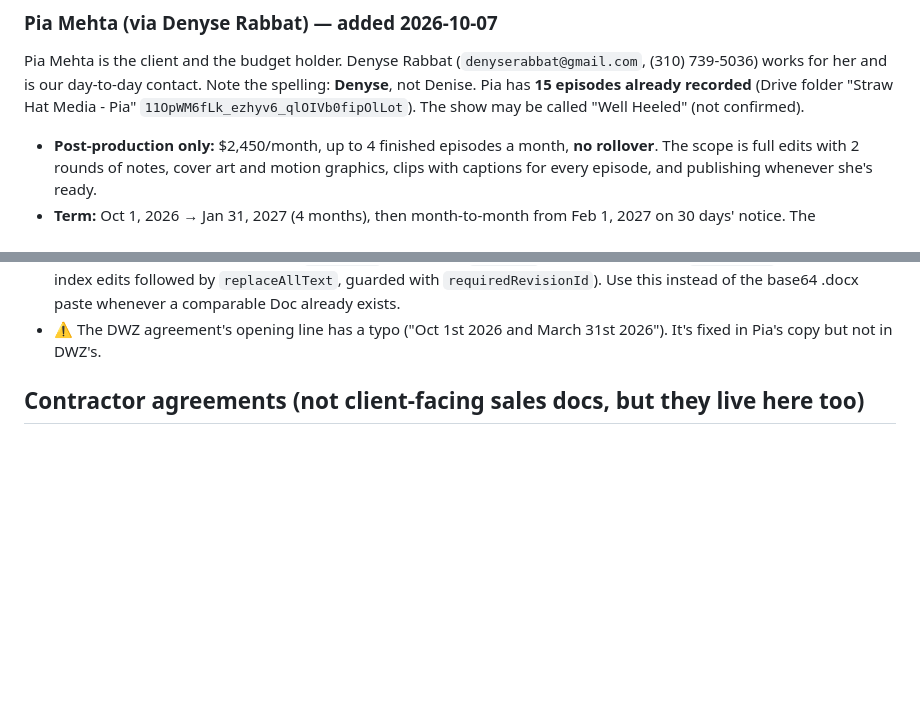
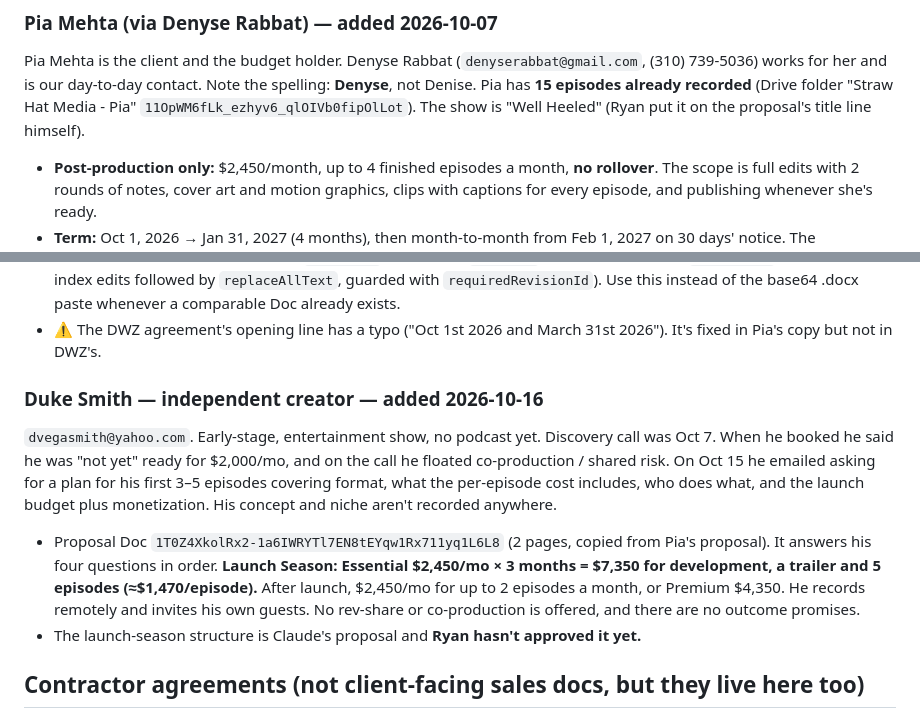
Before and after one commit to strawhutmedia/Sales-Quoting, a Markdown page: CLAUDE.md, 2 parts joined by grey strips. Rendered like a GitHub page; blank space fills up the shorter version.

Commit message:
Add Duke Smith launch proposal notes (#13)
Claude-Session: https://claude.ai/code/session_017YuJZ1VTKDV4fjyCn76f49

Co-authored-by: Claude <noreply@anthropic.com>

```diff
--- a/CLAUDE.md
+++ b/CLAUDE.md
@@ -211,8 +211,8 @@ Pia Mehta is the client and the budget holder. Denyse Rabbat
 (`denyserabbat@gmail.com`, (310) 739-5036) works for her and is our day-to-day
 contact. Note the spelling: **Denyse**, not Denise. Pia has **15 episodes
 already recorded** (Drive folder "Straw Hat Media - Pia"
-`11OpWM6fLk_ezhyv6_qlOIVb0fipOlLot`). The show may be called "Well Heeled"
-(not confirmed).
+`11OpWM6fLk_ezhyv6_qlOIVb0fipOlLot`). The show is "Well Heeled" (Ryan put it on the
+proposal's title line himself).
 
 - **Post-production only:** $2,450/month, up to 4 finished episodes a month,
   **no rollover**. The scope is full edits with 2 rounds of notes, cover art
@@ -236,6 +236,25 @@ already recorded** (Drive folder "Straw Hat Media - Pia"
   the base64 .docx paste whenever a comparable Doc already exists.
 - ⚠️ The DWZ agreement's opening line has a typo ("Oct 1st 2026 and March
   31st 2026"). It's fixed in Pia's copy but not in DWZ's.
+
+### Duke Smith — independent creator — added 2026-10-16
+
+`dvegasmith@yahoo.com`. Early-stage, entertainment show, no podcast yet.
+Discovery call was Oct 7. When he booked he said he was "not yet" ready for
+$2,000/mo, and on the call he floated co-production / shared risk. On Oct 15
+he emailed asking for a plan for his first 3–5 episodes covering format, what
+the per-episode cost includes, who does what, and the launch budget plus
+monetization. His concept and niche aren't recorded anywhere.
+
+- Proposal Doc `1T0Z4XkolRx2-1a6IWRYTl7EN8tEYqw1Rx711yq1L6L8` (2 pages,
+  copied from Pia's proposal). It answers his four questions in order.
+  **Launch Season: Essential $2,450/mo × 3 months = $7,350 for development,
+  a trailer and 5 episodes (≈$1,470/episode).** After launch, $2,450/mo for
+  up to 2 episodes a month, or Premium $4,350. He records remotely and
+  invites his own guests. No rev-share or co-production is offered, and
+  there are no outcome promises.
+- The launch-season structure is Claude's proposal and **Ryan hasn't
+  approved it yet.**
 
 ## Contractor agreements (not client-facing sales docs, but they live here too)
 
```
